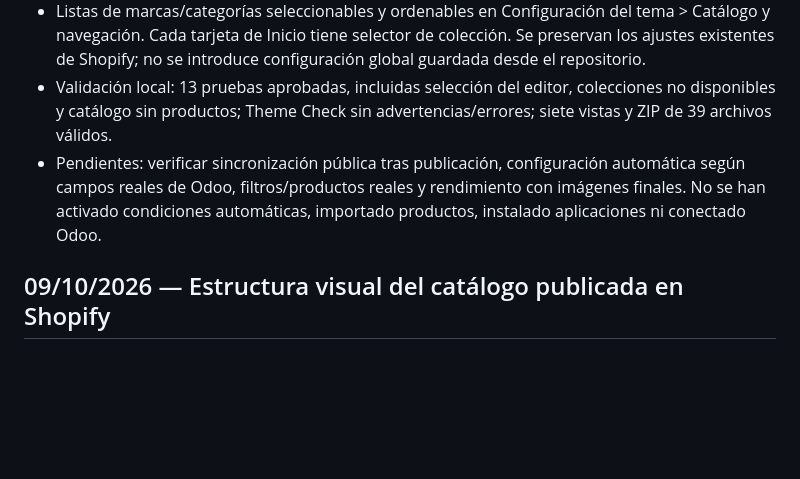
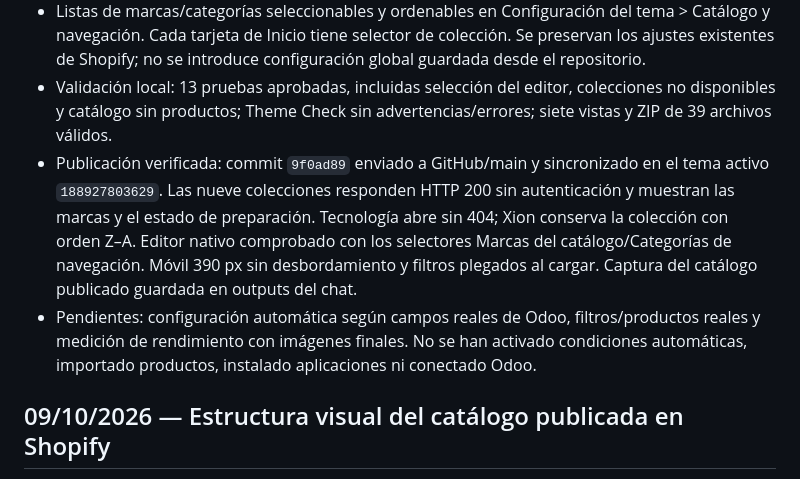
Before and after one commit to marketingvivibox-pixel/WEB-DECOKASA-2026-ALFIN, a Markdown page: docs/progress.md, the part around the change. Rendered like a GitHub page; blank space fills up the shorter version.

Commit message:
Record verified native catalog publication

```diff
--- a/docs/progress.md
+++ b/docs/progress.md
@@ -6,7 +6,8 @@
 - Marcas visibles sin productos; navegación por cinco categorías, selección activa y ordenación que conserva la colección. El estado vacío indica que los productos están en preparación.
 - Listas de marcas/categorías seleccionables y ordenables en Configuración del tema > Catálogo y navegación. Cada tarjeta de Inicio tiene selector de colección. Se preservan los ajustes existentes de Shopify; no se introduce configuración global guardada desde el repositorio.
 - Validación local: 13 pruebas aprobadas, incluidas selección del editor, colecciones no disponibles y catálogo sin productos; Theme Check sin advertencias/errores; siete vistas y ZIP de 39 archivos válidos.
-- Pendientes: verificar sincronización pública tras publicación, configuración automática según campos reales de Odoo, filtros/productos reales y rendimiento con imágenes finales. No se han activado condiciones automáticas, importado productos, instalado aplicaciones ni conectado Odoo.
+- Publicación verificada: commit `9f0ad89` enviado a GitHub/main y sincronizado en el tema activo `188927803629`. Las nueve colecciones responden HTTP 200 sin autenticación y muestran las marcas y el estado de preparación. Tecnología abre sin 404; Xion conserva la colección con orden Z–A. Editor nativo comprobado con los selectores Marcas del catálogo/Categorías de navegación. Móvil 390 px sin desbordamiento y filtros plegados al cargar. Captura del catálogo publicado guardada en outputs del chat.
+- Pendientes: configuración automática según campos reales de Odoo, filtros/productos reales y medición de rendimiento con imágenes finales. No se han activado condiciones automáticas, importado productos, instalado aplicaciones ni conectado Odoo.
 
 
 ## 09/10/2026 — Estructura visual del catálogo publicada en Shopify
```
